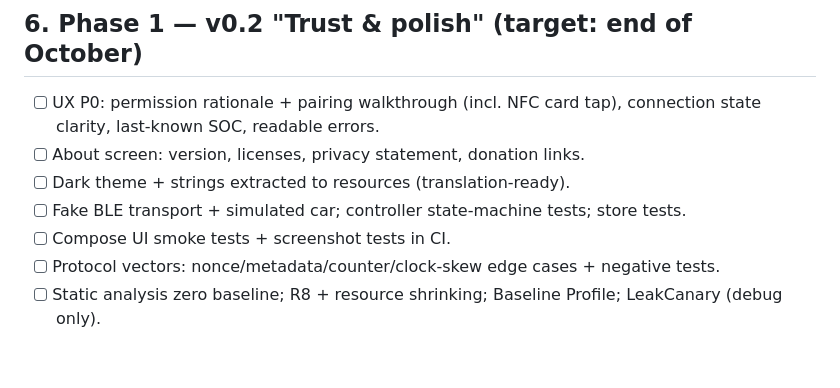
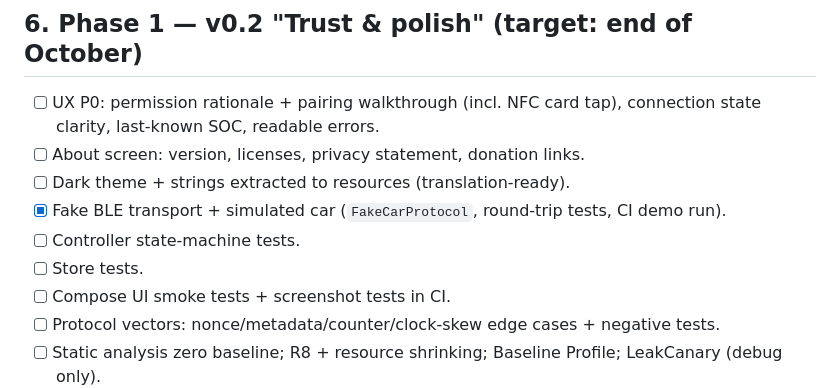
Before and after one commit to dzid26/TeslaBatteryBLE, a Markdown page: docs/master-plan.md, the part around the change. GitHub-like rendering; blank space fills up the shorter version.

Commit message:
Record the fake car seam in the master plan and an ADR

```diff
--- a/docs/master-plan.md
+++ b/docs/master-plan.md
@@ -67,7 +67,9 @@ A trustworthy shell around the existing protocol work. No user-facing features.
 - [ ] UX P0: permission rationale + pairing walkthrough (incl. NFC card tap), connection state clarity, last-known SOC, readable errors.
 - [ ] About screen: version, licenses, privacy statement, donation links.
 - [ ] Dark theme + strings extracted to resources (translation-ready).
-- [ ] Fake BLE transport + simulated car; controller state-machine tests; store tests.
+- [x] Fake BLE transport + simulated car (`FakeCarProtocol`, round-trip tests, CI demo run).
+- [ ] Controller state-machine tests.
+- [ ] Store tests.
 - [ ] Compose UI smoke tests + screenshot tests in CI.
 - [ ] Protocol vectors: nonce/metadata/counter/clock-skew edge cases + negative tests.
 - [ ] Static analysis zero baseline; R8 + resource shrinking; Baseline Profile; LeakCanary (debug only).
```
Also changed, not shown: docs/adr/0003-fake-car-transport-seam.md (added, +31 -0 lines).
